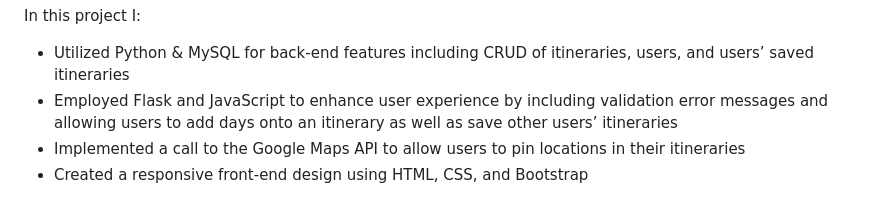
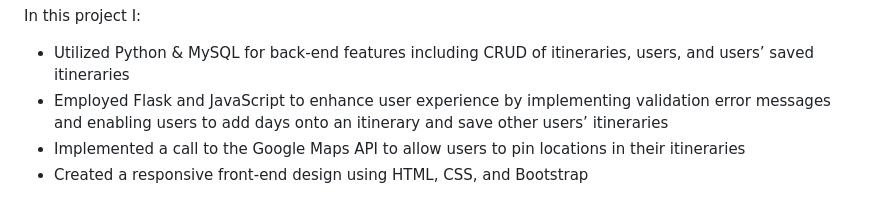
Before and after one commit to yuzuha48/WanderGuide, a Markdown page: README.md, the part around the change. Drawn GitHub-style.

```diff
--- a/README.md
+++ b/README.md
@@ -12,7 +12,7 @@ Users can:
 
 In this project I:
 - Utilized Python & MySQL for back-end features including CRUD of itineraries, users, and users’ saved itineraries
-- Employed Flask and JavaScript to enhance user experience by including validation error messages and allowing users to add days onto an itinerary as well as save other users’ itineraries
+- Employed Flask and JavaScript to enhance user experience by implementing validation error messages and enabling users to add days onto an itinerary and save other users’ itineraries
 - Implemented a call to the Google Maps API to allow users to pin locations in their itineraries
 - Created a responsive front-end design using HTML, CSS, and Bootstrap
 
```
